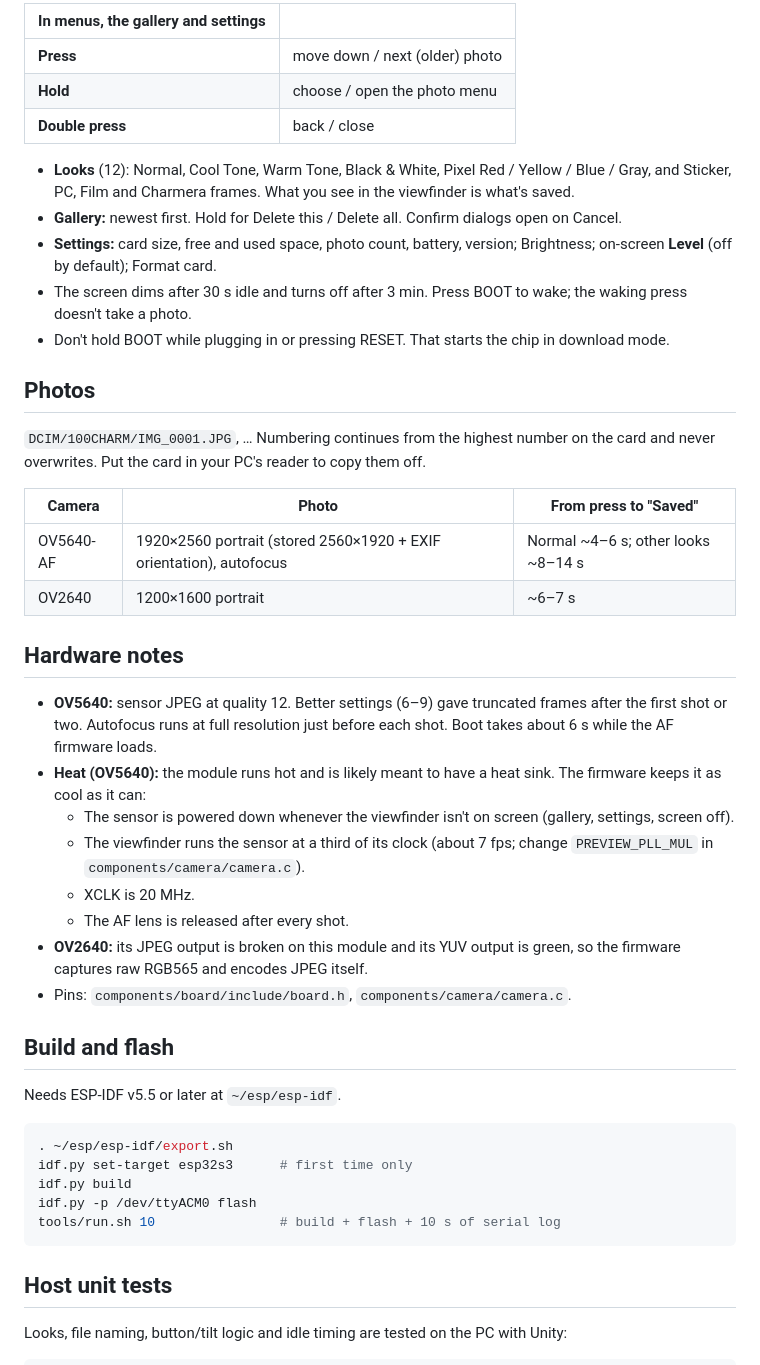
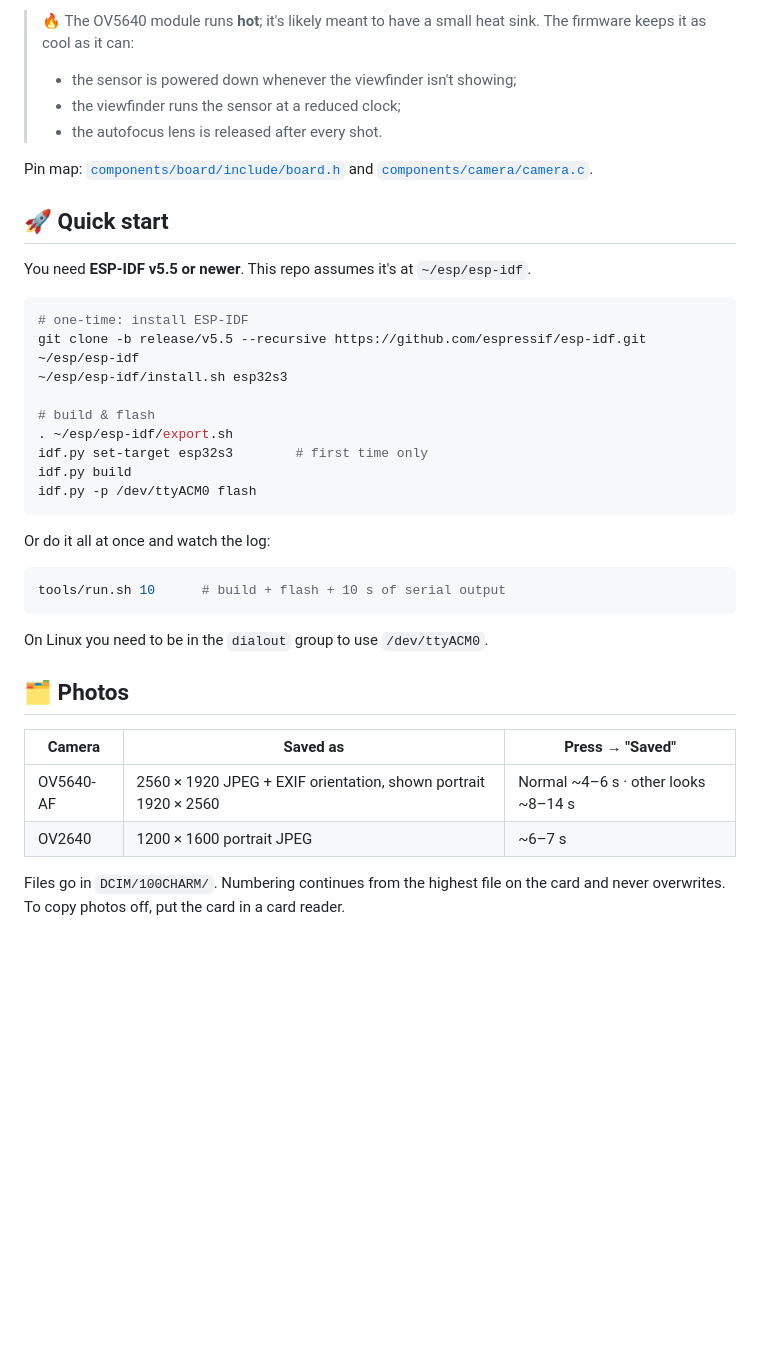
Before and after one commit to skittleson/charmera-s3, a Markdown page: README.md, the part around one of its changes. Drawn GitHub-style; blank space fills up the shorter version.

````diff
--- a/README.md
+++ b/README.md
@@ -15,58 +56,44 @@ Hold it like a phone, with USB-C at the bottom.
 
-| In menus, the gallery and settings | |
-|---|---|
-| **Press** | move down / next (older) photo |
-| **Hold** | choose / open the photo menu |
-| **Double press** | back / close |
+> 🔥 The OV5640 module runs **hot**; it's likely meant to have a small heat sink. The
+> firmware keeps it as cool as it can:
+> - the sensor is powered down whenever the viewfinder isn't showing;
+> - the viewfinder runs the sensor at a reduced clock;
+> - the autofocus lens is released after every shot.
 
-- **Looks** (12): Normal, Cool Tone, Warm Tone, Black & White, Pixel Red / Yellow / Blue /
-  Gray, and Sticker, PC, Film and Charmera frames. What you see in the viewfinder is what's saved.
-- **Gallery:** newest first. Hold for Delete this / Delete all. Confirm dialogs open on Cancel.
-- **Settings:** card size, free and used space, photo count, battery, version; Brightness;
-  on-screen **Level** (off by default); Format card.
-- The screen dims after 30 s idle and turns off after 3 min. Press BOOT to wake; the waking
-  press doesn't take a photo.
-- Don't hold BOOT while plugging in or pressing RESET. That starts the chip in download mode.
+Pin map: [`components/board/include/board.h`](components/board/include/board.h) and
+[`components/camera/camera.c`](components/camera/camera.c).
 
-## Photos
+## 🚀 Quick start
 
-`DCIM/100CHARM/IMG_0001.JPG`, … Numbering continues from the highest number on the card
-and never overwrites. Put the card in your PC's reader to copy them off.
-
-| Camera | Photo | From press to "Saved" |
-|---|---|---|
-| OV5640-AF | 1920×2560 portrait (stored 2560×1920 + EXIF orientation), autofocus | Normal ~4–6 s; other looks ~8–14 s |
-| OV2640 | 1200×1600 portrait | ~6–7 s |
-
-## Hardware notes
-
-- **OV5640:** sensor JPEG at quality 12. Better settings (6–9) gave truncated frames
-  after the first shot or two. Autofocus runs at full resolution just before each shot.
-  Boot takes about 6 s while the AF firmware loads.
-- **Heat (OV5640):** the module runs hot and is likely meant to have a heat sink. The
-  firmware keeps it as cool as it can:
-  - The sensor is powered down whenever the viewfinder isn't on screen (gallery,
-    settings, screen off).
-  - The viewfinder runs the sensor at a third of its clock (about 7 fps; change
-    `PREVIEW_PLL_MUL` in `components/camera/camera.c`).
-  - XCLK is 20 MHz.
-  - The AF lens is released after every shot.
-- **OV2640:** its JPEG output is broken on this module and its YUV output is green, so the
-  firmware captures raw RGB565 and encodes JPEG itself.
-- Pins: `components/board/include/board.h`, `components/camera/camera.c`.
-
-## Build and flash
-
-Needs ESP-IDF v5.5 or later at `~/esp/esp-idf`.
+You need **ESP-IDF v5.5 or newer**. This repo assumes it's at `~/esp/esp-idf`.
 
 ```sh
+# one-time: install ESP-IDF
+git clone -b release/v5.5 --recursive https://github.com/espressif/esp-idf.git ~/esp/esp-idf
+~/esp/esp-idf/install.sh esp32s3
+
+# build & flash
 . ~/esp/esp-idf/export.sh
-idf.py set-target esp32s3      # first time only
+idf.py set-target esp32s3        # first time only
 idf.py build
 idf.py -p /dev/ttyACM0 flash
-tools/run.sh 10                # build + flash + 10 s of serial log
 ```
 
-## Host unit tests
+Or do it all at once and watch the log:
 
-Looks, file naming, button/tilt logic and idle timing are tested on the PC with Unity:
+```sh
+tools/run.sh 10      # build + flash + 10 s of serial output
+```
+
+On Linux you need to be in the `dialout` group to use `/dev/ttyACM0`.
+
+## 🗂️ Photos
+
+| Camera | Saved as | Press → "Saved" |
+|---|---|---|
+| OV5640-AF | 2560 × 1920 JPEG + EXIF orientation, shown portrait 1920 × 2560 | Normal ~4–6 s · other looks ~8–14 s |
+| OV2640 | 1200 × 1600 portrait JPEG | ~6–7 s |
+
+Files go in `DCIM/100CHARM/`. Numbering continues from the highest file on the card and
+never overwrites. To copy photos off, put the card in a card reader.
+
````
Also changed, not shown: other parts of README.md (+123 -25 lines), docs/images/looks.png (added).
